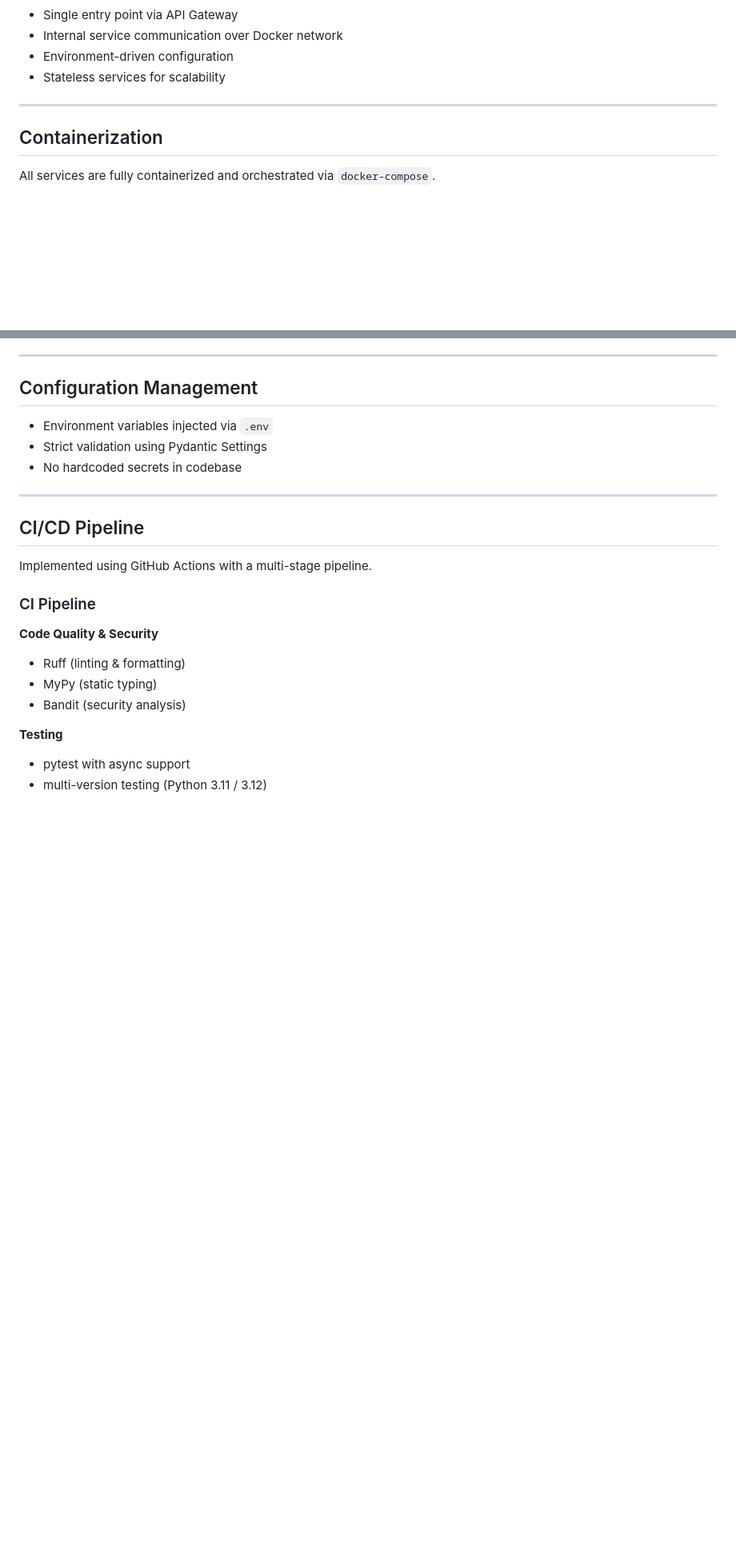
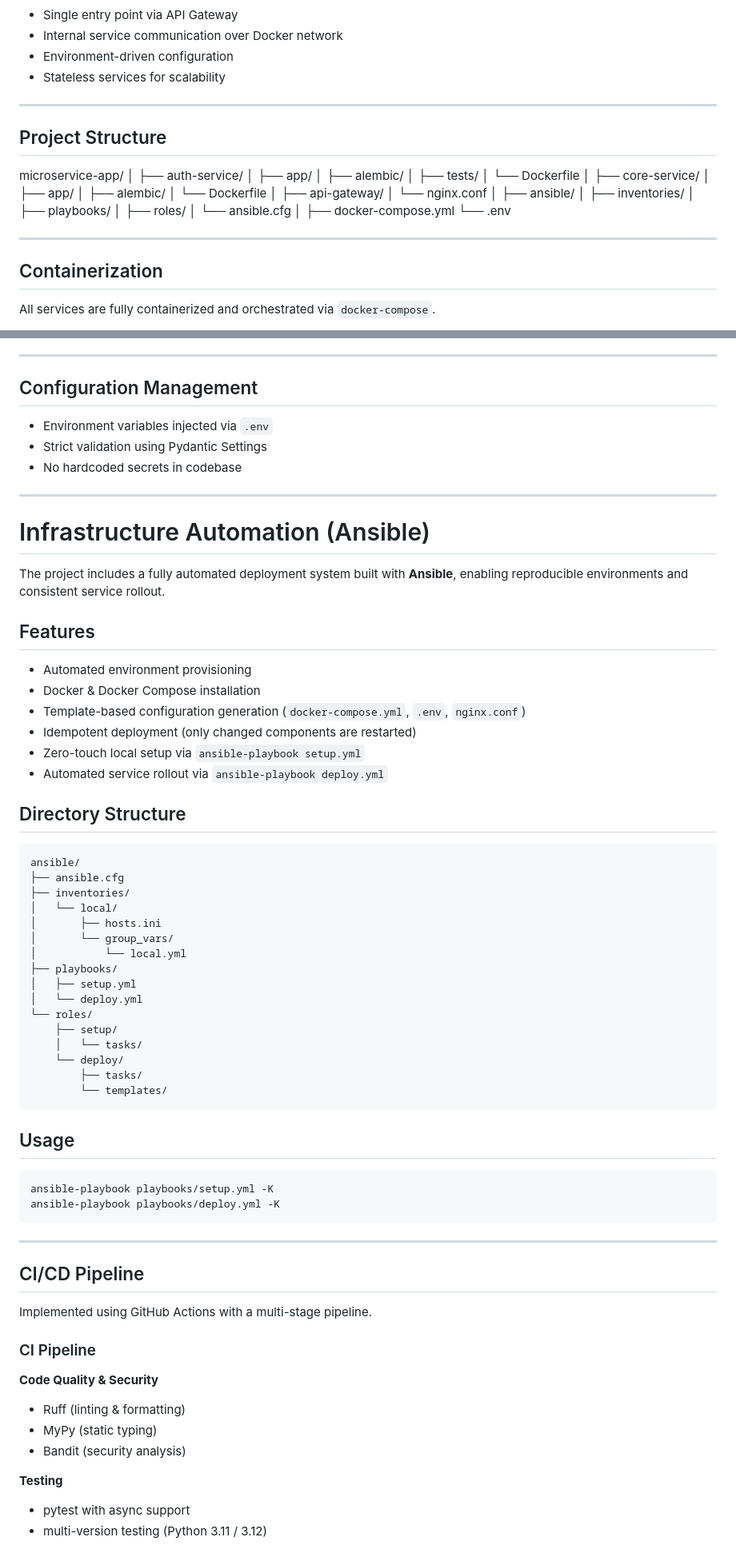
Before and after one commit to XCVI1/microservice-app, a Markdown page: README.md, 2 parts joined by grey strips. Shown at 80% size. Rendered like a GitHub page; blank space fills up the shorter version.

Commit message:
docs: add information about ansible

````diff
--- a/README.md
+++ b/README.md
@@ -26,6 +29,34 @@ The system follows a microservices architecture:
 
 ---
 
+## Project Structure
+microservice-app/
+│
+├── auth-service/
+│   ├── app/
+│   ├── alembic/
+│   ├── tests/
+│   └── Dockerfile
+│
+├── core-service/
+│   ├── app/
+│   ├── alembic/
+│   └── Dockerfile
+│
+├── api-gateway/
+│   └── nginx.conf
+│
+├── ansible/
+│   ├── inventories/
+│   ├── playbooks/
+│   ├── roles/
+│   └── ansible.cfg
+│
+├── docker-compose.yml
+└── .env
+
+---
+
 ## Containerization
 
 All services are fully containerized and orchestrated via `docker-compose`.
@@ -48,6 +79,47 @@ docker compose up -d
 * Environment variables injected via `.env`
 * Strict validation using Pydantic Settings
 * No hardcoded secrets in codebase
+
+---
+# Infrastructure Automation (Ansible)
+
+The project includes a fully automated deployment system built with **Ansible**, enabling reproducible environments and consistent service rollout.
+
+## Features
+
+- Automated environment provisioning
+- Docker & Docker Compose installation
+- Template-based configuration generation (`docker-compose.yml`, `.env`, `nginx.conf`)
+- Idempotent deployment (only changed components are restarted)
+- Zero-touch local setup via `ansible-playbook setup.yml`
+- Automated service rollout via `ansible-playbook deploy.yml`
+
+## Directory Structure
+
+```bash
+ansible/
+├── ansible.cfg
+├── inventories/
+│   └── local/
+│       ├── hosts.ini
+│       └── group_vars/
+│           └── local.yml
+├── playbooks/
+│   ├── setup.yml
+│   └── deploy.yml
+└── roles/
+    ├── setup/
+    │   └── tasks/
+    └── deploy/
+        ├── tasks/
+        └── templates/
+```
+## Usage
+
+```bash
+ansible-playbook playbooks/setup.yml -K
+ansible-playbook playbooks/deploy.yml -K
+```
 
 ---
 
````
Also changed, not shown: other parts of README.md (+4 -13 lines).
